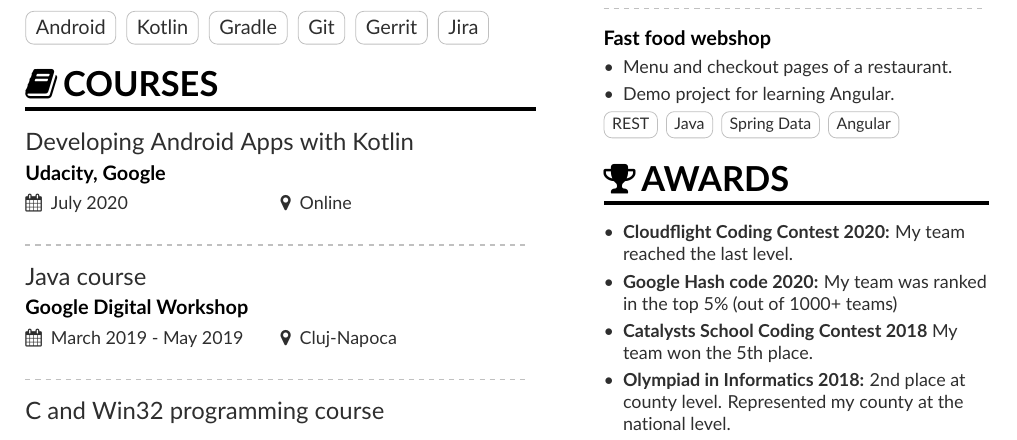
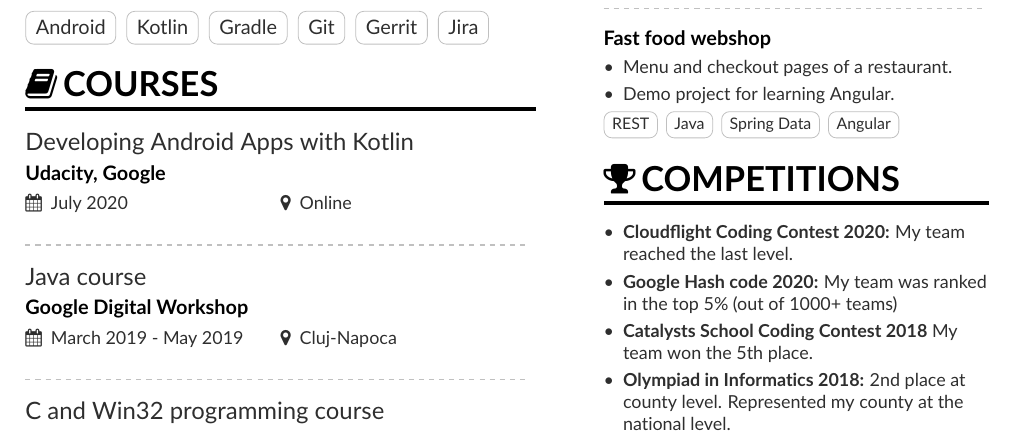
Before and after one commit to katonaaron/resume, a LaTeX CV (src/resume.tex, which reads src/tex/awards.tex): part of page 1 of 3, cut so that both start at the same text. Compiled offline with pdfLaTeX.

Commit message:
Update resume

```diff
--- a/src/tex/awards.tex
+++ b/src/tex/awards.tex
@@ -1,4 +1,4 @@
-\cvsection{\faTrophy \thinspace Awards}
+\cvsection{\faTrophy \thinspace Competitions}
 
 \begin{itemize}
 
```
Also changed, not shown: resume.pdf.
